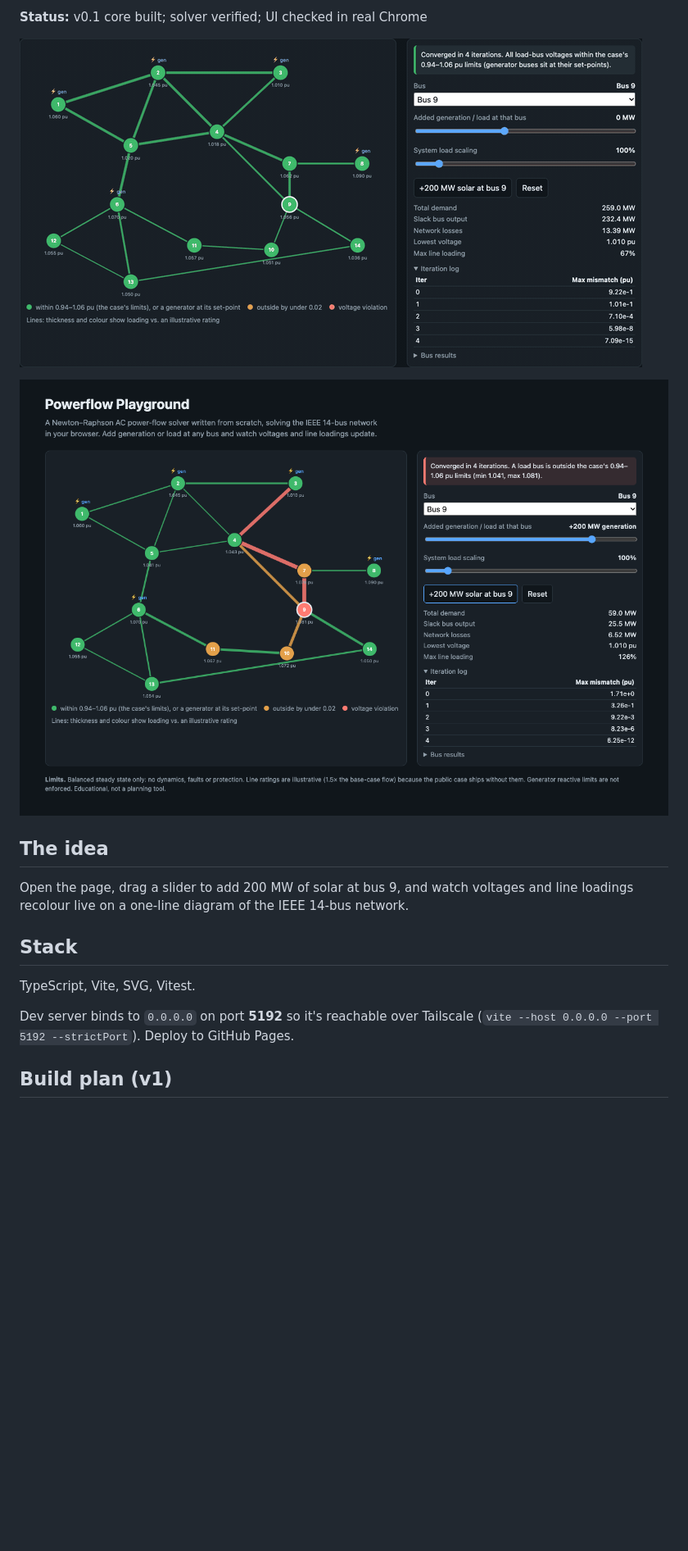
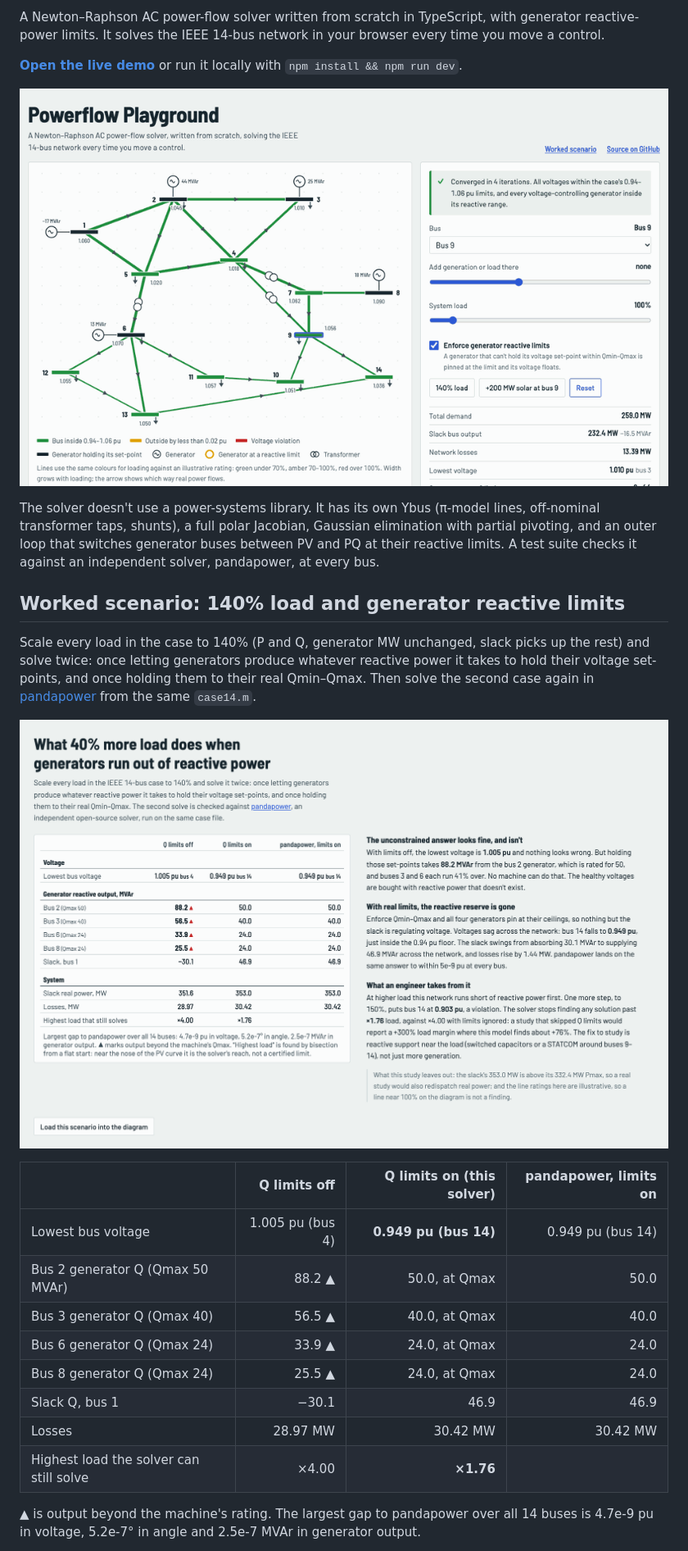
Before and after one commit to Guinerve/powerflow-playground, a Markdown page: README.md, the part around one of its changes. Shown at 82% size. Drawn GitHub-style; pictures changed too: assets/demo.gif, assets/scenario.png (added), assets/screenshot.png; blank space fills up the shorter version.

```diff
--- a/README.md
+++ b/README.md
@@ -4,19 +6,28 @@
 
-**Status:** v0.1 core built; solver verified; UI checked in real Chrome
+A Newton–Raphson AC power-flow solver written from scratch in TypeScript, with generator reactive-power limits. It solves the IEEE 14-bus network in your browser every time you move a control.
 
-![powerflow-playground demo](assets/demo.gif)
+**[Open the live demo](https://guinerve.github.io/powerflow-playground/)** or run it locally with `npm install && npm run dev`.
 
-![powerflow-playground screenshot](assets/screenshot.png)
+![Load sweep from 100% to 175% with reactive limits on, then the same 140% case with limits switched off](assets/demo.gif)
 
-## The idea
+The solver doesn't use a power-systems library. It has its own Ybus (π-model lines, off-nominal transformer taps, shunts), a full polar Jacobian, Gaussian elimination with partial pivoting, and an outer loop that switches generator buses between PV and PQ at their reactive limits. A test suite checks it against an independent solver, pandapower, at every bus.
 
-Open the page, drag a slider to add 200 MW of solar at bus 9, and watch voltages and line loadings recolour live on a one-line diagram of the IEEE 14-bus network.
+## Worked scenario: 140% load and generator reactive limits
 
-## Stack
+Scale every load in the case to 140% (P and Q, generator MW unchanged, slack picks up the rest) and solve twice: once letting generators produce whatever reactive power it takes to hold their voltage set-points, and once holding them to their real Qmin–Qmax. Then solve the second case again in [pandapower](https://www.pandapower.org/) from the same `case14.m`.
 
-TypeScript, Vite, SVG, Vitest.
+![The worked scenario section of the page: comparison table and interpretation](assets/scenario.png)
 
-Dev server binds to `0.0.0.0` on port **5192** so it's reachable over Tailscale (`vite --host 0.0.0.0 --port 5192 --strictPort`). Deploy to GitHub Pages.
+| | Q limits off | Q limits on (this solver) | pandapower, limits on |
+|---|---:|---:|---:|
+| Lowest bus voltage | 1.005 pu (bus 4) | **0.949 pu (bus 14)** | 0.949 pu (bus 14) |
+| Bus 2 generator Q (Qmax 50 MVAr) | 88.2 ▲ | 50.0, at Qmax | 50.0 |
+| Bus 3 generator Q (Qmax 40) | 56.5 ▲ | 40.0, at Qmax | 40.0 |
+| Bus 6 generator Q (Qmax 24) | 33.9 ▲ | 24.0, at Qmax | 24.0 |
+| Bus 8 generator Q (Qmax 24) | 25.5 ▲ | 24.0, at Qmax | 24.0 |
+| Slack Q, bus 1 | −30.1 | 46.9 | 46.9 |
+| Losses | 28.97 MW | 30.42 MW | 30.42 MW |
+| Highest load the solver can still solve | ×4.00 | **×1.76** | |
 
-## Build plan (v1)
+▲ is output beyond the machine's rating. The largest gap to pandapower over all 14 buses is 4.7e-9 pu in voltage, 5.2e-7° in angle and 2.5e-7 MVAr in generator output.
 
```
Also changed, not shown: other parts of README.md (+54 -48 lines), 9 other files.
